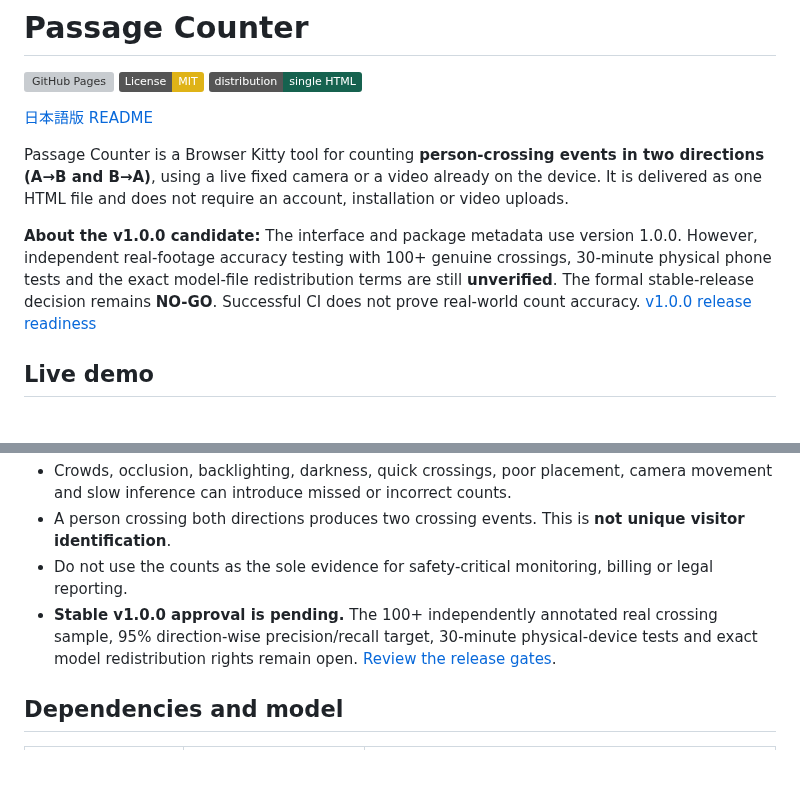
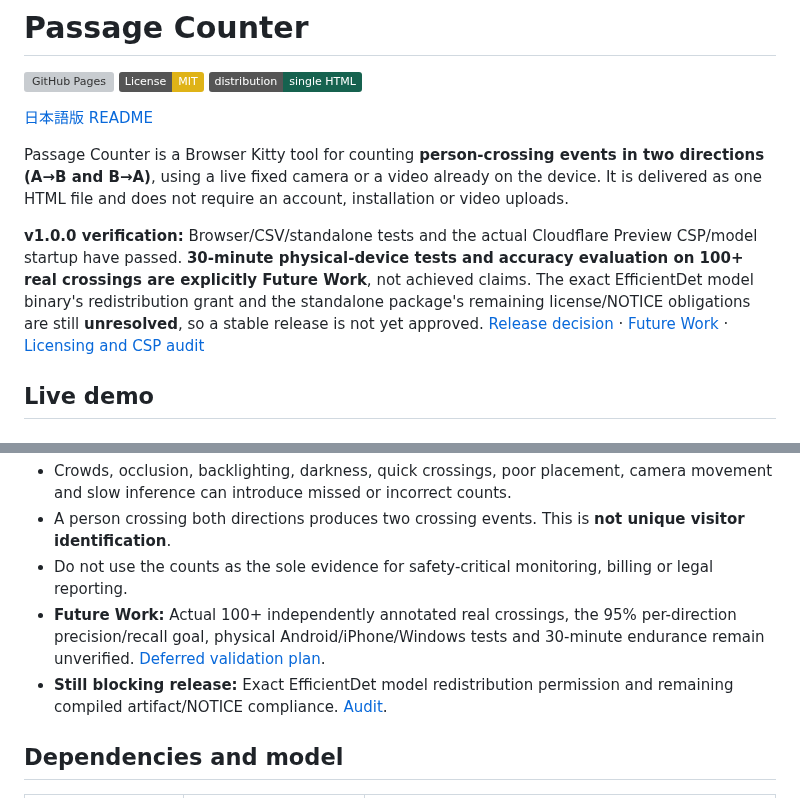
Before and after one commit to ttomohisa/htmlapps-passage-counter, a Markdown page: README.md, 2 parts joined by grey strips. Drawn GitHub-style; badges without logos; blank space fills up the shorter version; grey boxes are pictures that could not be loaded.

Commit message:
docs: distinguish actual hosted CSP pass and deferred field validation from model-license blockers in English README

```diff
--- a/README.md
+++ b/README.md
@@ -8,7 +8,7 @@
 
 Passage Counter is a Browser Kitty tool for counting **person-crossing events in two directions (A→B and B→A)**, using a live fixed camera or a video already on the device. It is delivered as one HTML file and does not require an account, installation or video uploads.
 
-**About the v1.0.0 candidate:** The interface and package metadata use version 1.0.0. However, independent real-footage accuracy testing with 100+ genuine crossings, 30-minute physical phone tests and the exact model-file redistribution terms are still **unverified**. The formal stable-release decision remains **NO-GO**. Successful CI does not prove real-world count accuracy. [v1.0.0 release readiness](docs/RELEASE_READINESS_v1.0.0.md)
+**v1.0.0 verification:** Browser/CSV/standalone tests and the actual Cloudflare Preview CSP/model startup have passed. **30-minute physical-device tests and accuracy evaluation on 100+ real crossings are explicitly Future Work**, not achieved claims. The exact EfficientDet model binary's redistribution grant and the standalone package's remaining license/NOTICE obligations are still **unresolved**, so a stable release is not yet approved. [Release decision](docs/RELEASE_READINESS_v1.0.0.md) · [Future Work](docs/FUTURE_WORK.md) · [Licensing and CSP audit](docs/LICENSING_CSP_AUDIT_2026-10-13.md)
 
 ## Live demo
 
@@ -135,7 +135,8 @@ The full requirements, testing and design notes are in [APP_SPEC.md](APP_SPEC.md
 - Crowds, occlusion, backlighting, darkness, quick crossings, poor placement, camera movement and slow inference can introduce missed or incorrect counts.
 - A person crossing both directions produces two crossing events. This is **not unique visitor identification**.
 - Do not use the counts as the sole evidence for safety-critical monitoring, billing or legal reporting.
-- **Stable v1.0.0 approval is pending.** The 100+ independently annotated real crossing sample, 95% direction-wise precision/recall target, 30-minute physical-device tests and exact model redistribution rights remain open. [Review the release gates](docs/RELEASE_READINESS_v1.0.0.md).
+- **Future Work:** Actual 100+ independently annotated real crossings, the 95% per-direction precision/recall goal, physical Android/iPhone/Windows tests and 30-minute endurance remain unverified. [Deferred validation plan](docs/FUTURE_WORK.md).
+- **Still blocking release:** Exact EfficientDet model redistribution permission and remaining compiled artifact/NOTICE compliance. [Audit](docs/LICENSING_CSP_AUDIT_2026-10-13.md).
 
 ## Dependencies and model
 
```
